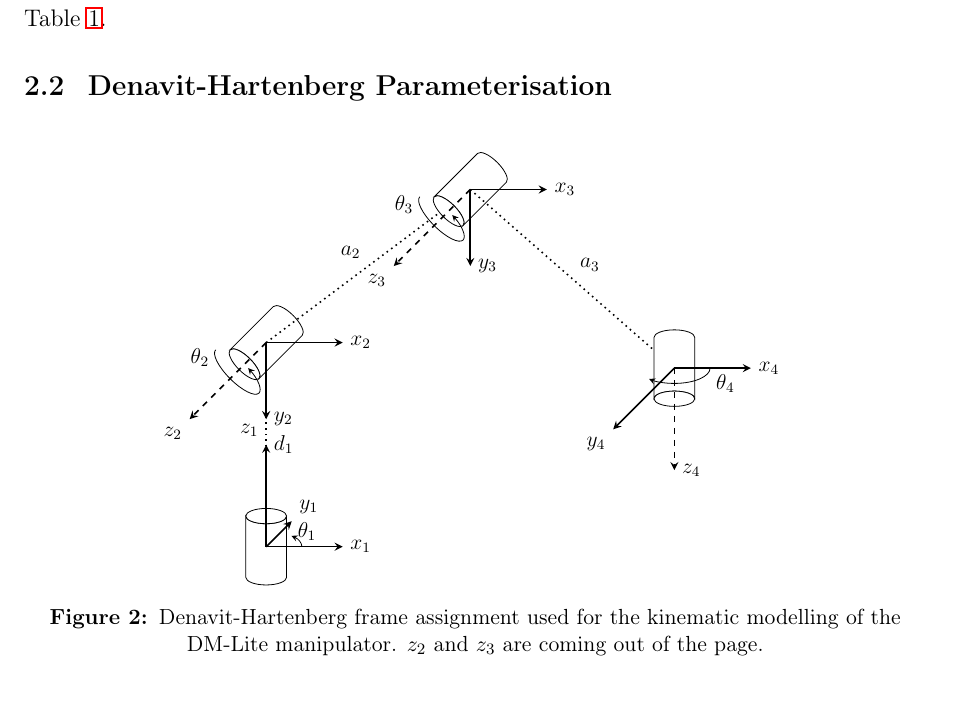
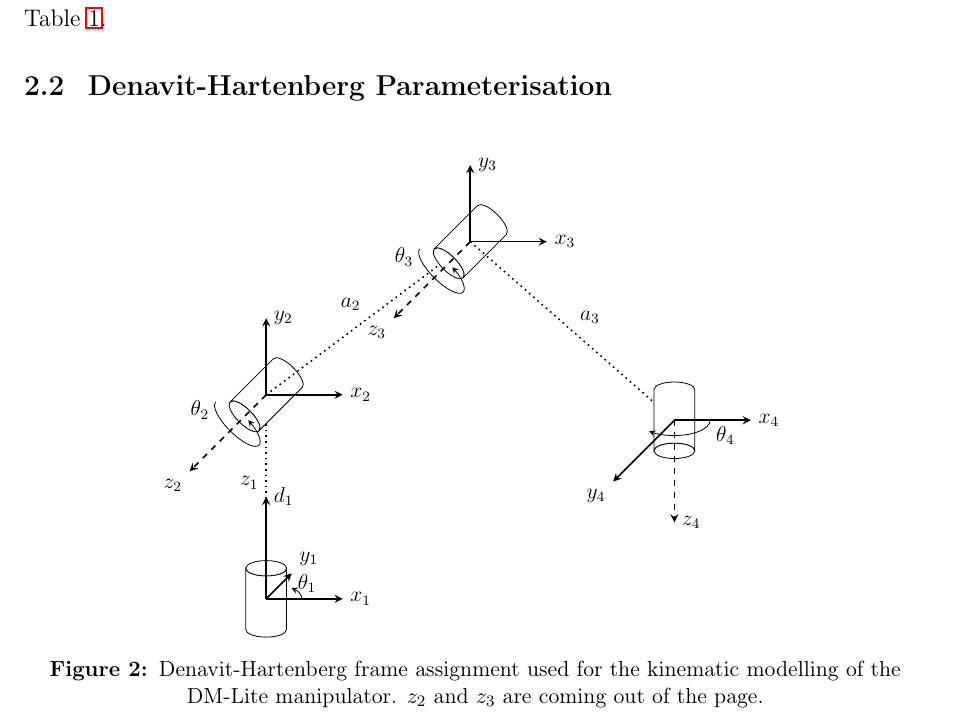
Before and after one commit to oxo42/ABDN-Kinematics-Project, a LaTeX document (report/report.tex, which reads report/figures/dh_frame.tex): part of page 2 of 9 before the commit and part of page 2 of 10 after it, cut so that both start at the same text. Compiled offline with pdfLaTeX.

Commit message:
Fix dh_frame axes

```diff
--- a/report/figures/dh_frame.tex
+++ b/report/figures/dh_frame.tex
@@ -40,7 +40,7 @@
             \draw[->] (0.6, 0.8) arc (0:260:0.6 and 0.2);
         \end{scope}
         \draw[axis] (0,0) -- (1.5,0) node[right] {$x_2$};
-        \draw[axis] (0,0) -- (0,-1.5) node[right] {$y_2$};
+        \draw[axis] (0,0) -- (0,1.5) node[right] {$y_2$};
         \draw[dashed axis] (0,0) -- (-1.5,-1.5) node[below left] {$z_2$};
         \node at (-1.3, -0.3) {$\theta_2$};
         \draw[dotted line] (0,0) -- (O3) node[midway, above left] {$a_2$};
```
Also changed, not shown: report/report.pdf, report/figures/dh_frame.tex (2 more changed lines).
